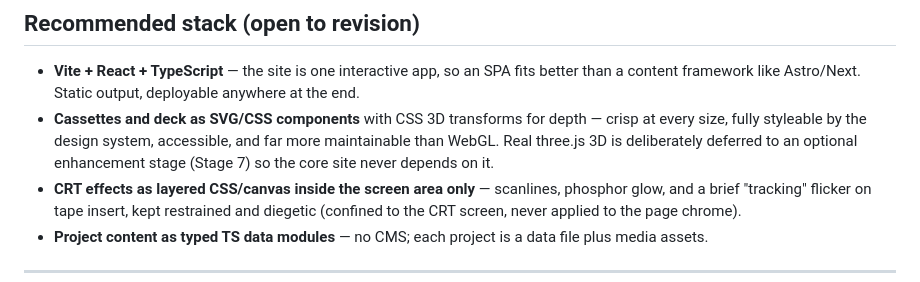
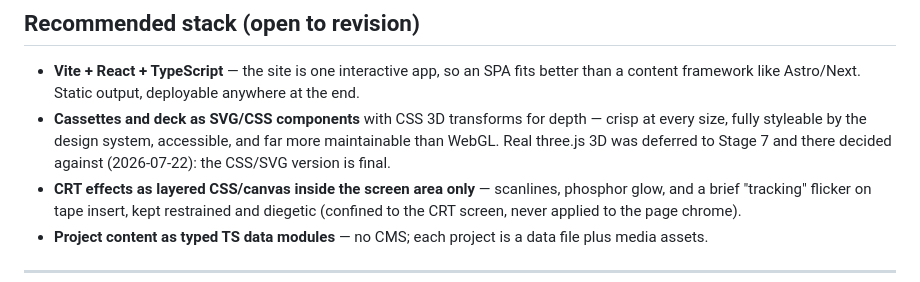
Before and after one commit to danielalyoshin/personal-site, a Markdown page: PLAN.md, the part around the change. Rendered like a GitHub page.

```diff
--- a/PLAN.md
+++ b/PLAN.md
@@ -19,8 +19,8 @@ motion.
   anywhere at the end.
 - **Cassettes and deck as SVG/CSS components** with CSS 3D transforms for depth —
   crisp at every size, fully styleable by the design system, accessible, and far
-  more maintainable than WebGL. Real three.js 3D is deliberately deferred to an
-  optional enhancement stage (Stage 7) so the core site never depends on it.
+  more maintainable than WebGL. Real three.js 3D was deferred to Stage 7 and
+  there decided against (2026-07-22): the CSS/SVG version is final.
 - **CRT effects as layered CSS/canvas inside the screen area only** — scanlines,
   phosphor glow, and a brief "tracking" flicker on tape insert, kept restrained
   and diegetic (confined to the CRT screen, never applied to the page chrome).
```
Also changed, not shown: PRODUCT.md (+7 -5 lines).
